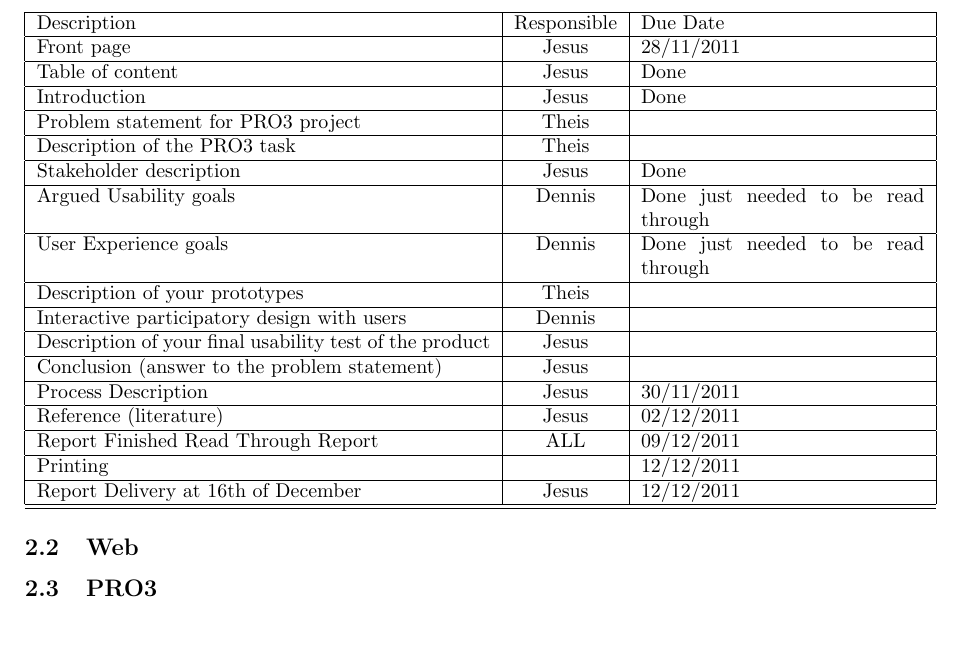
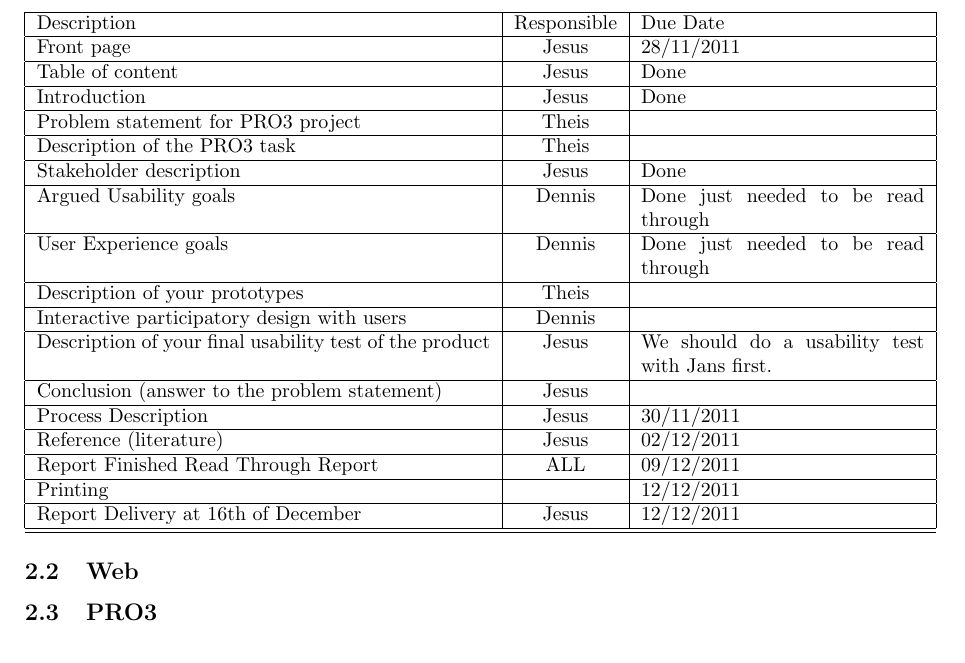
Before and after one commit to TeamUnix/Team-documents, a LaTeX document (project_week_3sem.tex): part of page 2 of 2, cut so that both start at the same text. Compiled offline with pdfLaTeX.

Commit message:
Changes Made

```diff
--- a/project_week_3sem.tex
+++ b/project_week_3sem.tex
@@ -63,7 +63,7 @@ Argued Usability goals & Dennis & Done just needed to be read through\\ \hline
 User Experience goals &  Dennis  & Done just needed to be read through\\ \hline
 Description of your prototypes & Theis & \\ \hline
 Interactive participatory design with users & Dennis  & \\ \hline
-Description of your final usability test of the product & Jesus  & \\ \hline
+Description of your final usability test of the product & Jesus & We should do a usability test with Jans first. \\ \hline
 Conclusion (answer to the problem statement) & Jesus  & \\ \hline
 Process Description & Jesus & 30/11/2011\\ \hline
 Reference (literature) & Jesus  &  02/12/2011\\ \hline
```
